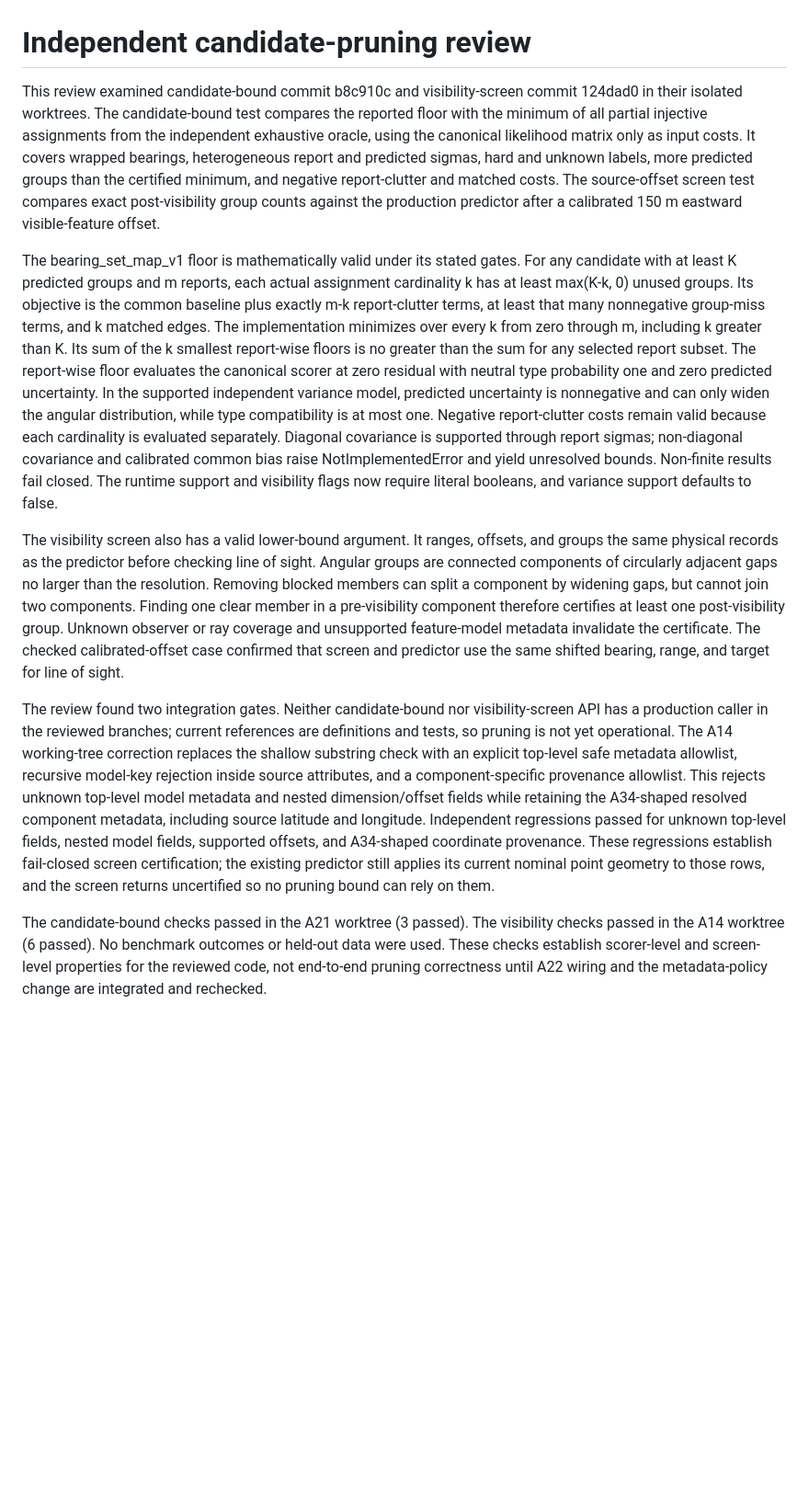
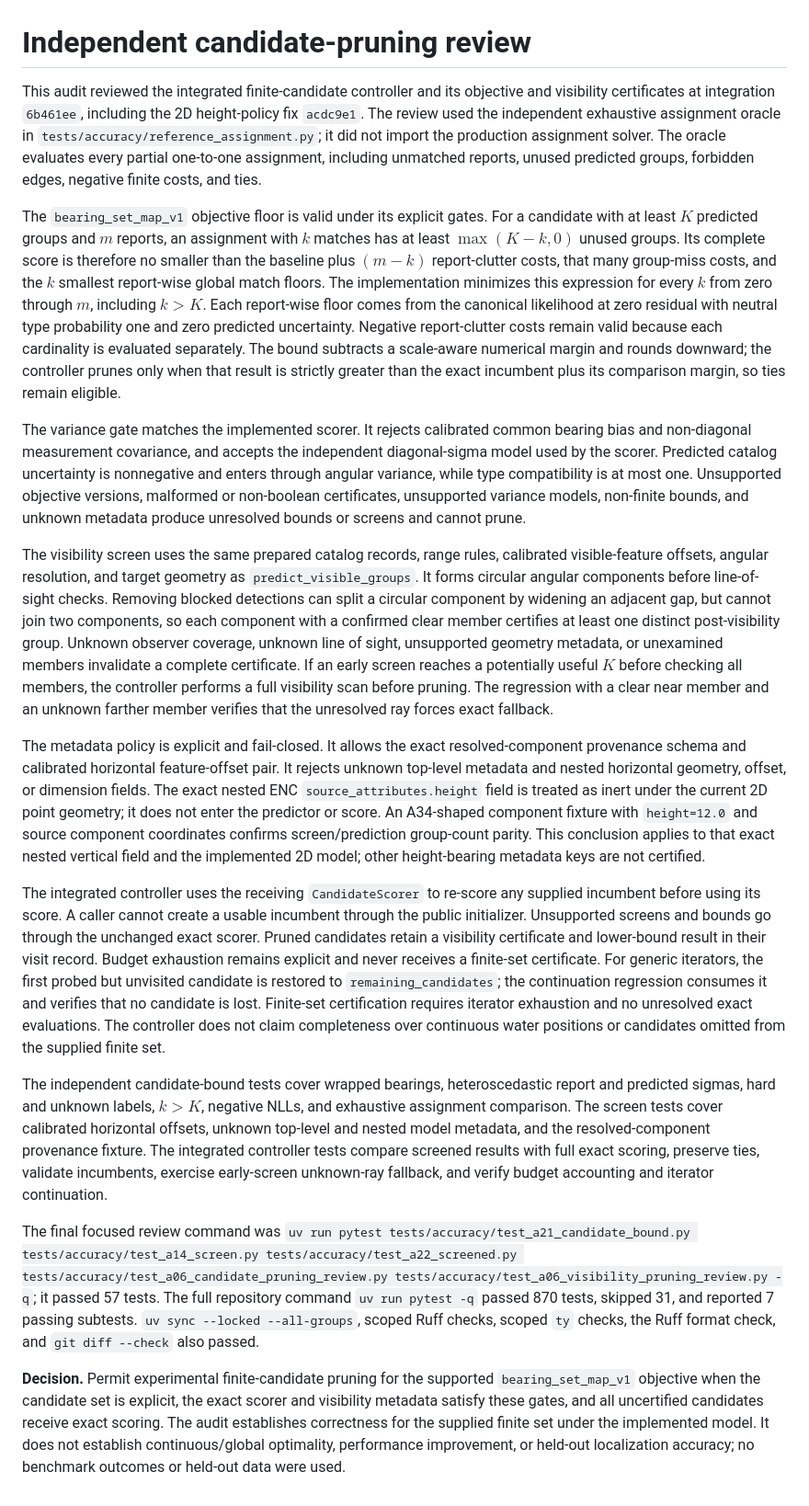
Before and after one commit to j-vaught/bearing-only-maritime-localization, a Markdown page: docs/a06-candidate-pruning-review.md, the part around the change. Shown at 92% size. GitHub-like rendering; blank space fills up the shorter version.

Commit message:
Complete independent pruning audit report

```diff
--- a/docs/a06-candidate-pruning-review.md
+++ b/docs/a06-candidate-pruning-review.md
@@ -1,11 +1,19 @@
 # Independent candidate-pruning review
 
-This review examined candidate-bound commit b8c910c and visibility-screen commit 124dad0 in their isolated worktrees. The candidate-bound test compares the reported floor with the minimum of all partial injective assignments from the independent exhaustive oracle, using the canonical likelihood matrix only as input costs. It covers wrapped bearings, heterogeneous report and predicted sigmas, hard and unknown labels, more predicted groups than the certified minimum, and negative report-clutter and matched costs. The source-offset screen test compares exact post-visibility group counts against the production predictor after a calibrated 150 m eastward visible-feature offset.
+This audit reviewed the integrated finite-candidate controller and its objective and visibility certificates at integration `6b461ee`, including the 2D height-policy fix `acdc9e1`. The review used the independent exhaustive assignment oracle in `tests/accuracy/reference_assignment.py`; it did not import the production assignment solver. The oracle evaluates every partial one-to-one assignment, including unmatched reports, unused predicted groups, forbidden edges, negative finite costs, and ties.
 
-The bearing_set_map_v1 floor is mathematically valid under its stated gates. For any candidate with at least K predicted groups and m reports, each actual assignment cardinality k has at least max(K-k, 0) unused groups. Its objective is the common baseline plus exactly m-k report-clutter terms, at least that many nonnegative group-miss terms, and k matched edges. The implementation minimizes over every k from zero through m, including k greater than K. Its sum of the k smallest report-wise floors is no greater than the sum for any selected report subset. The report-wise floor evaluates the canonical scorer at zero residual with neutral type probability one and zero predicted uncertainty. In the supported independent variance model, predicted uncertainty is nonnegative and can only widen the angular distribution, while type compatibility is at most one. Negative report-clutter costs remain valid because each cardinality is evaluated separately. Diagonal covariance is supported through report sigmas; non-diagonal covariance and calibrated common bias raise NotImplementedError and yield unresolved bounds. Non-finite results fail closed. The runtime support and visibility flags now require literal booleans, and variance support defaults to false.
+The `bearing_set_map_v1` objective floor is valid under its explicit gates. For a candidate with at least $K$ predicted groups and $m$ reports, an assignment with $k$ matches has at least $\max(K-k,0)$ unused groups. Its complete score is therefore no smaller than the baseline plus $(m-k)$ report-clutter costs, that many group-miss costs, and the $k$ smallest report-wise global match floors. The implementation minimizes this expression for every $k$ from zero through $m$, including $k>K$. Each report-wise floor comes from the canonical likelihood at zero residual with neutral type probability one and zero predicted uncertainty. Negative report-clutter costs remain valid because each cardinality is evaluated separately. The bound subtracts a scale-aware numerical margin and rounds downward; the controller prunes only when that result is strictly greater than the exact incumbent plus its comparison margin, so ties remain eligible.
 
-The visibility screen also has a valid lower-bound argument. It ranges, offsets, and groups the same physical records as the predictor before checking line of sight. Angular groups are connected components of circularly adjacent gaps no larger than the resolution. Removing blocked members can split a component by widening gaps, but cannot join two components. Finding one clear member in a pre-visibility component therefore certifies at least one post-visibility group. Unknown observer or ray coverage and unsupported feature-model metadata invalidate the certificate. The checked calibrated-offset case confirmed that screen and predictor use the same shifted bearing, range, and target for line of sight.
+The variance gate matches the implemented scorer. It rejects calibrated common bearing bias and non-diagonal measurement covariance, and accepts the independent diagonal-sigma model used by the scorer. Predicted catalog uncertainty is nonnegative and enters through angular variance, while type compatibility is at most one. Unsupported objective versions, malformed or non-boolean certificates, unsupported variance models, non-finite bounds, and unknown metadata produce unresolved bounds or screens and cannot prune.
 
-The review found two integration gates. Neither candidate-bound nor visibility-screen API has a production caller in the reviewed branches; current references are definitions and tests, so pruning is not yet operational. The A14 working-tree correction replaces the shallow substring check with an explicit top-level safe metadata allowlist, recursive model-key rejection inside source attributes, and a component-specific provenance allowlist. This rejects unknown top-level model metadata and nested dimension/offset fields while retaining the A34-shaped resolved component metadata, including source latitude and longitude. Independent regressions passed for unknown top-level fields, nested model fields, supported offsets, and A34-shaped coordinate provenance. These regressions establish fail-closed screen certification; the existing predictor still applies its current nominal point geometry to those rows, and the screen returns uncertified so no pruning bound can rely on them.
+The visibility screen uses the same prepared catalog records, range rules, calibrated visible-feature offsets, angular resolution, and target geometry as `predict_visible_groups`. It forms circular angular components before line-of-sight checks. Removing blocked detections can split a circular component by widening an adjacent gap, but cannot join two components, so each component with a confirmed clear member certifies at least one distinct post-visibility group. Unknown observer coverage, unknown line of sight, unsupported geometry metadata, or unexamined members invalidate a complete certificate. If an early screen reaches a potentially useful $K$ before checking all members, the controller performs a full visibility scan before pruning. The regression with a clear near member and an unknown farther member verifies that the unresolved ray forces exact fallback.
 
-The candidate-bound checks passed in the A21 worktree (3 passed). The visibility checks passed in the A14 worktree (6 passed). No benchmark outcomes or held-out data were used. These checks establish scorer-level and screen-level properties for the reviewed code, not end-to-end pruning correctness until A22 wiring and the metadata-policy change are integrated and rechecked.
+The metadata policy is explicit and fail-closed. It allows the exact resolved-component provenance schema and calibrated horizontal feature-offset pair. It rejects unknown top-level metadata and nested horizontal geometry, offset, or dimension fields. The exact nested ENC `source_attributes.height` field is treated as inert under the current 2D point geometry; it does not enter the predictor or score. An A34-shaped component fixture with `height=12.0` and source component coordinates confirms screen/prediction group-count parity. This conclusion applies to that exact nested vertical field and the implemented 2D model; other height-bearing metadata keys are not certified.
+
+The integrated controller uses the receiving `CandidateScorer` to re-score any supplied incumbent before using its score. A caller cannot create a usable incumbent through the public initializer. Unsupported screens and bounds go through the unchanged exact scorer. Pruned candidates retain a visibility certificate and lower-bound result in their visit record. Budget exhaustion remains explicit and never receives a finite-set certificate. For generic iterators, the first probed but unvisited candidate is restored to `remaining_candidates`; the continuation regression consumes it and verifies that no candidate is lost. Finite-set certification requires iterator exhaustion and no unresolved exact evaluations. The controller does not claim completeness over continuous water positions or candidates omitted from the supplied finite set.
+
+The independent candidate-bound tests cover wrapped bearings, heteroscedastic report and predicted sigmas, hard and unknown labels, $k>K$, negative NLLs, and exhaustive assignment comparison. The screen tests cover calibrated horizontal offsets, unknown top-level and nested model metadata, and the resolved-component provenance fixture. The integrated controller tests compare screened results with full exact scoring, preserve ties, validate incumbents, exercise early-screen unknown-ray fallback, and verify budget accounting and iterator continuation.
+
+The final focused review command was `uv run pytest tests/accuracy/test_a21_candidate_bound.py tests/accuracy/test_a14_screen.py tests/accuracy/test_a22_screened.py tests/accuracy/test_a06_candidate_pruning_review.py tests/accuracy/test_a06_visibility_pruning_review.py -q`; it passed 57 tests. The full repository command `uv run pytest -q` passed 870 tests, skipped 31, and reported 7 passing subtests. `uv sync --locked --all-groups`, scoped Ruff checks, scoped `ty` checks, the Ruff format check, and `git diff --check` also passed.
+
+**Decision.** Permit experimental finite-candidate pruning for the supported `bearing_set_map_v1` objective when the candidate set is explicit, the exact scorer and visibility metadata satisfy these gates, and all uncertified candidates receive exact scoring. The audit establishes correctness for the supplied finite set under the implemented model. It does not establish continuous/global optimality, performance improvement, or held-out localization accuracy; no benchmark outcomes or held-out data were used.
```
